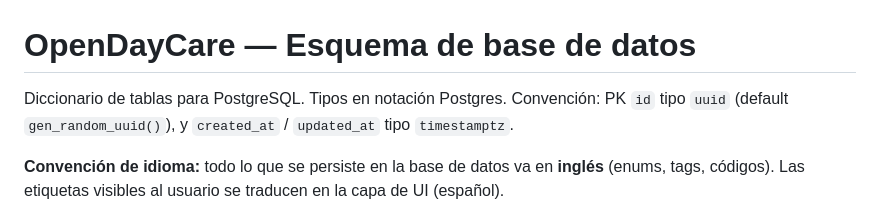
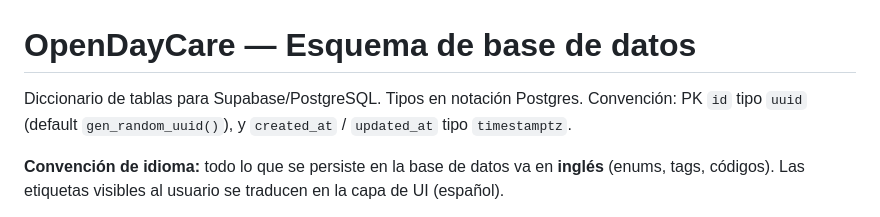
Before and after one commit to mursoft-tech/daily_care, a Markdown page: docs/db/opendaycare-database-schema.md, the part around the change. GitHub-like rendering.

Commit message:
Database schema modificado

```diff
--- a/docs/db/opendaycare-database-schema.md
+++ b/docs/db/opendaycare-database-schema.md
@@ -1,6 +1,6 @@
 # OpenDayCare — Esquema de base de datos
 
-Diccionario de tablas para PostgreSQL. Tipos en notación Postgres.
+Diccionario de tablas para Supabase/PostgreSQL. Tipos en notación Postgres.
 Convención: PK `id` tipo `uuid` (default `gen_random_uuid()`), y `created_at` / `updated_at` tipo `timestamptz`.
 
 **Convención de idioma:** todo lo que se persiste en la base de datos va en **inglés** (enums, tags, códigos). Las etiquetas visibles al usuario se traducen en la capa de UI (español).
```
